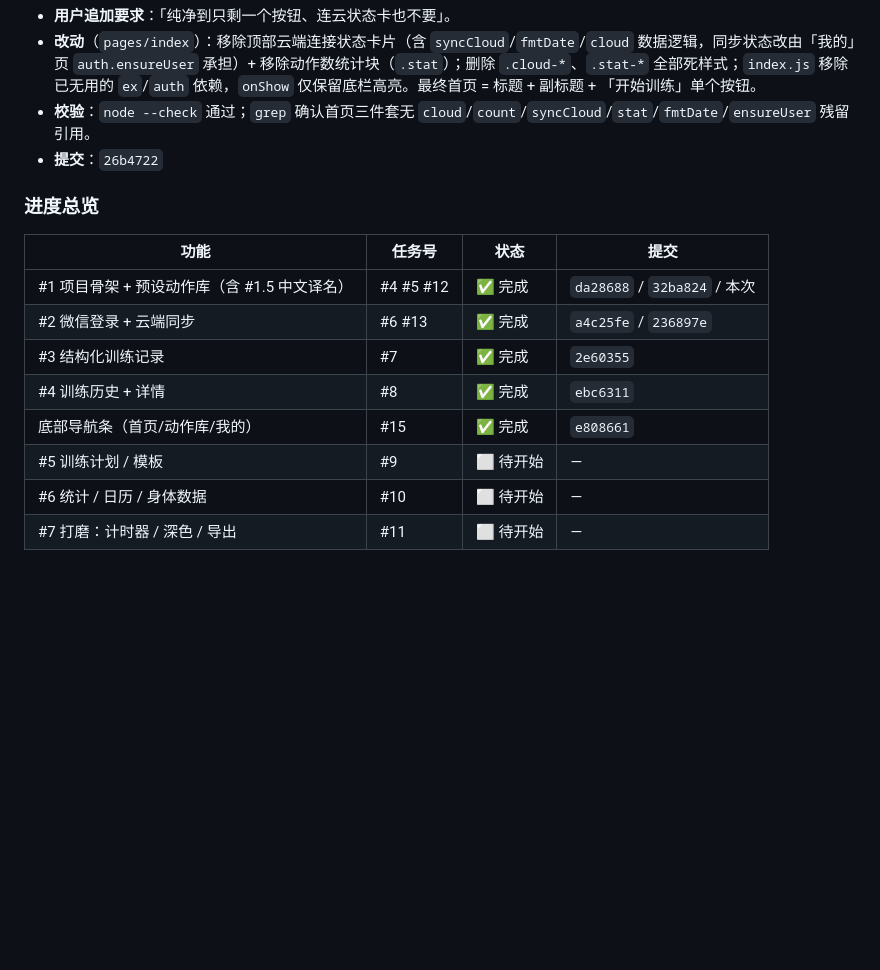
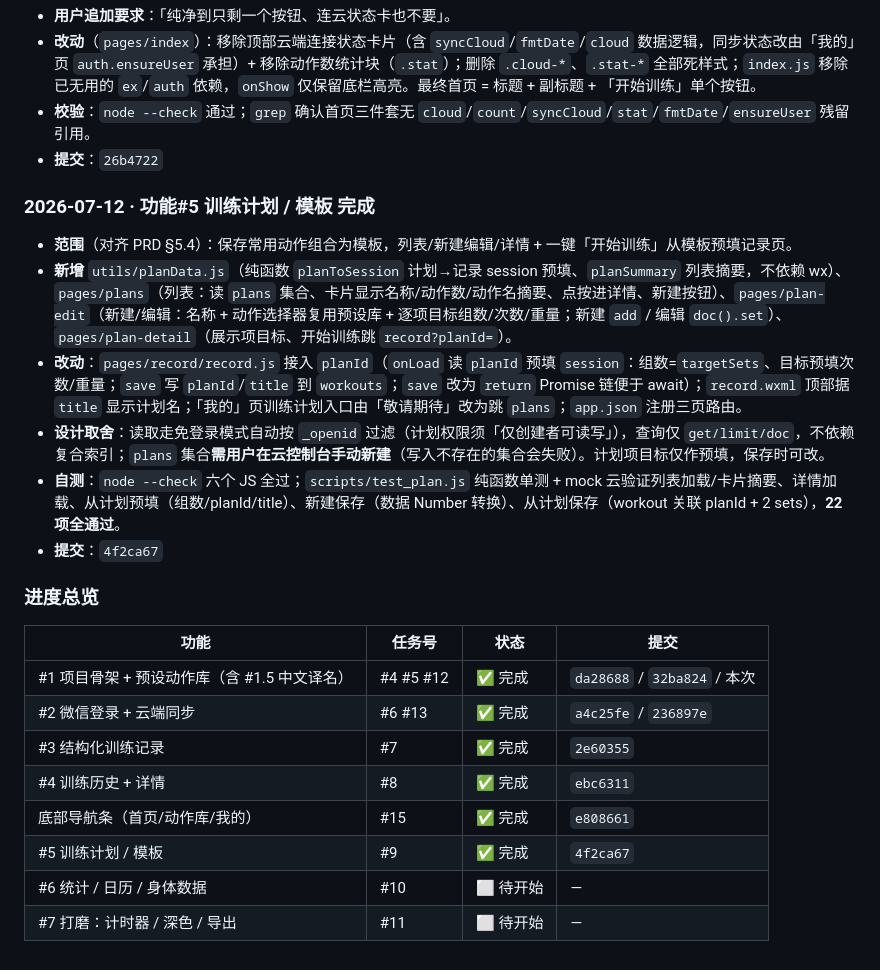
Before and after one commit to zeroTwo0617/FitLog, a Markdown page: 开发文档.md, the part around the change. Rendered like a GitHub page; blank space fills up the shorter version.

Commit message:
docs: 功能#5 训练计划/模板完成记录 + 进度表提交号 4f2ca67

```diff
--- a/开发文档.md
+++ b/开发文档.md
@@ -359,6 +359,14 @@ _下一步：功能 #2 微信登录 + 云端同步（任务 #6）。_
 - **校验**：`node --check` 通过；`grep` 确认首页三件套无 `cloud`/`count`/`syncCloud`/`stat`/`fmtDate`/`ensureUser` 残留引用。
 - **提交**：`26b4722`
 
+### 2026-07-12 · 功能#5 训练计划 / 模板 完成
+- **范围**（对齐 PRD §5.4）：保存常用动作组合为模板，列表/新建编辑/详情 + 一键「开始训练」从模板预填记录页。
+- **新增** `utils/planData.js`（纯函数 `planToSession` 计划→记录 session 预填、`planSummary` 列表摘要，不依赖 wx）、`pages/plans`（列表：读 `plans` 集合、卡片显示名称/动作数/动作名摘要、点按进详情、新建按钮）、`pages/plan-edit`（新建/编辑：名称 + 动作选择器复用预设库 + 逐项目标组数/次数/重量；新建 `add` / 编辑 `doc().set`）、`pages/plan-detail`（展示项目标、开始训练跳 `record?planId=`）。
+- **改动**：`pages/record/record.js` 接入 `planId`（`onLoad` 读 `planId` 预填 `session`：组数=`targetSets`、目标预填次数/重量；`save` 写 `planId`/`title` 到 `workouts`；`save` 改为 `return` Promise 链便于 await）；`record.wxml` 顶部据 `title` 显示计划名；「我的」页训练计划入口由「敬请期待」改为跳 `plans`；`app.json` 注册三页路由。
+- **设计取舍**：读取走免登录模式自动按 `_openid` 过滤（计划权限须「仅创建者可读写」），查询仅 `get/limit/doc`，不依赖复合索引；`plans` 集合**需用户在云控制台手动新建**（写入不存在的集合会失败）。计划项目标仅作预填，保存时可改。
+- **自测**：`node --check` 六个 JS 全过；`scripts/test_plan.js` 纯函数单测 + mock 云验证列表加载/卡片摘要、详情加载、从计划预填（组数/planId/title）、新建保存（数据 Number 转换）、从计划保存（workout 关联 planId + 2 sets），**22 项全通过**。
+- **提交**：`4f2ca67`
+
 ### 进度总览
 | 功能 | 任务号 | 状态 | 提交 |
 | --- | --- | --- | --- |
@@ -367,6 +375,6 @@ _下一步：功能 #2 微信登录 + 云端同步（任务 #6）。_
 | #3 结构化训练记录 | #7 | ✅ 完成 | `2e60355` |
 | #4 训练历史 + 详情 | #8 | ✅ 完成 | `ebc6311` |
 | 底部导航条（首页/动作库/我的） | #15 | ✅ 完成 | `e808661` |
-| #5 训练计划 / 模板 | #9 | ⬜ 待开始 | — |
+| #5 训练计划 / 模板 | #9 | ✅ 完成 | `4f2ca67` |
 | #6 统计 / 日历 / 身体数据 | #10 | ⬜ 待开始 | — |
 | #7 打磨：计时器 / 深色 / 导出 | #11 | ⬜ 待开始 | — |
```
